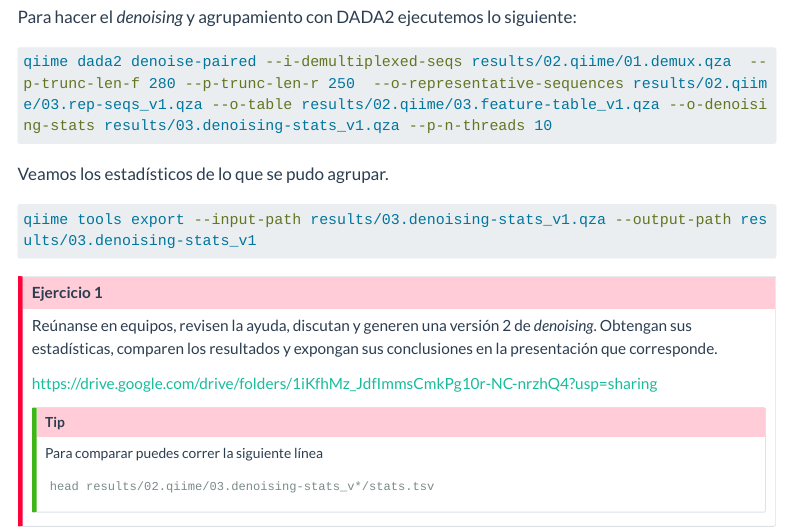
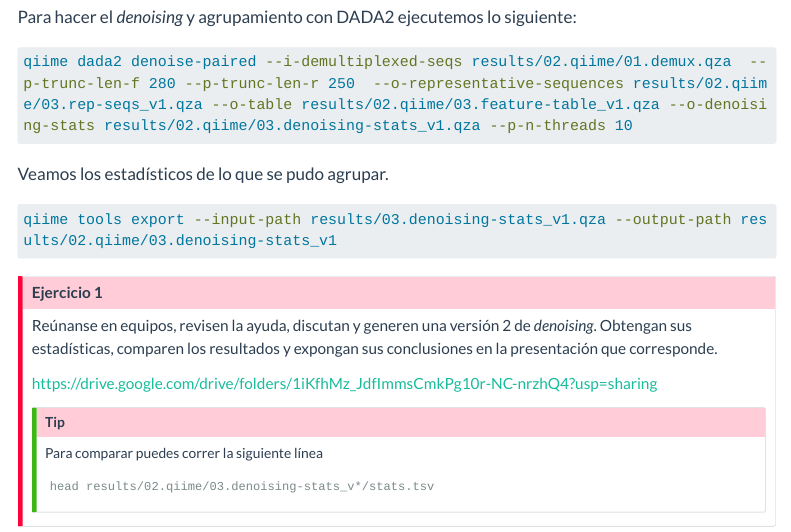
Before and after one commit to DianaOaxaca/Microbioma_del_pozol, a Quarto document (Amplicones16S.qmd): the page in a window 1100 px wide, from 5030 px down. Rendered offline with R 4.5, knitr and Pandoc in place of Quarto, with nearby package versions; menus at the side of the page are left out; long lines of code are wrapped.

Commit message:
update amplicon

````diff
--- a/Amplicones16S.qmd
+++ b/Amplicones16S.qmd
@@ -146,13 +146,13 @@
 Para hacer el *denoising* y agrupamiento con DADA2 ejecutemos lo siguiente:
 
 ``` bash
-qiime dada2 denoise-paired --i-demultiplexed-seqs results/02.qiime/01.demux.qza  --p-trunc-len-f 280 --p-trunc-len-r 250  --o-representative-sequences results/02.qiime/03.rep-seqs_v1.qza --o-table results/02.qiime/03.feature-table_v1.qza --o-denoising-stats results/03.denoising-stats_v1.qza --p-n-threads 10
+qiime dada2 denoise-paired --i-demultiplexed-seqs results/02.qiime/01.demux.qza  --p-trunc-len-f 280 --p-trunc-len-r 250  --o-representative-sequences results/02.qiime/03.rep-seqs_v1.qza --o-table results/02.qiime/03.feature-table_v1.qza --o-denoising-stats results/02.qiime/03.denoising-stats_v1.qza --p-n-threads 10
 ```
 
 Veamos los estadísticos de lo que se pudo agrupar.
 
 ``` bash
-qiime tools export --input-path results/03.denoising-stats_v1.qza --output-path results/03.denoising-stats_v1
+qiime tools export --input-path results/03.denoising-stats_v1.qza --output-path results/02.qiime/03.denoising-stats_v1
 ```
 
 ::: callout-important
````
Also changed, not shown: docs/search.json, 1 other file.
